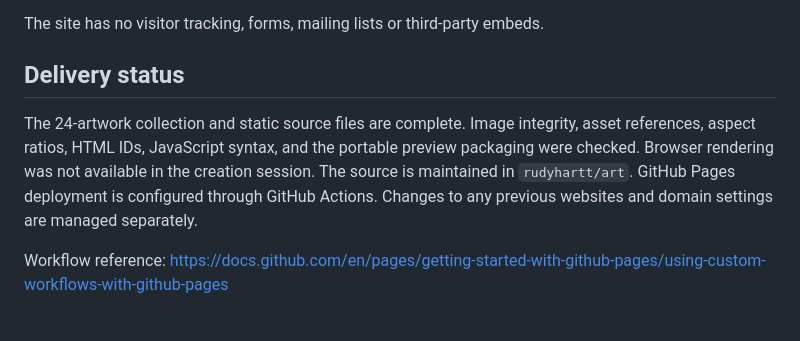
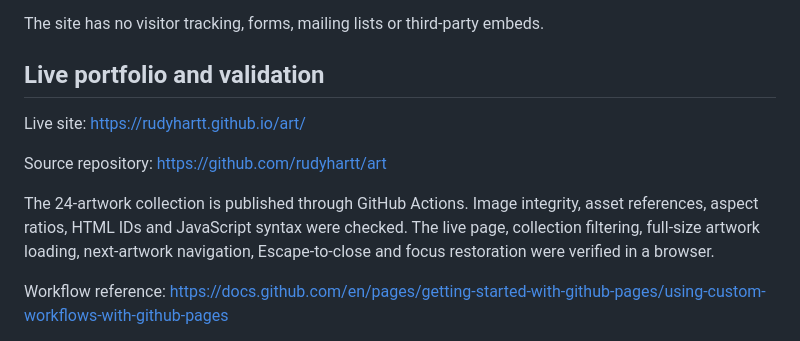
Before and after one commit to rudyhartt/art, a Markdown page: README.md, the part around the change. GitHub-like rendering.

Commit message:
Document live portfolio and browser validation [skip ci]

```diff
--- a/README.md
+++ b/README.md
@@ -50,9 +50,13 @@ If replacing an existing site, review and preserve any existing source you need
 
 The site has no visitor tracking, forms, mailing lists or third-party embeds.
 
-## Delivery status
+## Live portfolio and validation
 
-The 24-artwork collection and static source files are complete. Image integrity, asset references, aspect ratios, HTML IDs, JavaScript syntax, and the portable preview packaging were checked. Browser rendering was not available in the creation session. The source is maintained in `rudyhartt/art`. GitHub Pages deployment is configured through GitHub Actions. Changes to any previous websites and domain settings are managed separately.
+Live site: https://rudyhartt.github.io/art/
+
+Source repository: https://github.com/rudyhartt/art
+
+The 24-artwork collection is published through GitHub Actions. Image integrity, asset references, aspect ratios, HTML IDs and JavaScript syntax were checked. The live page, collection filtering, full-size artwork loading, next-artwork navigation, Escape-to-close and focus restoration were verified in a browser.
 
 Workflow reference: https://docs.github.com/en/pages/getting-started-with-github-pages/using-custom-workflows-with-github-pages
 
```
